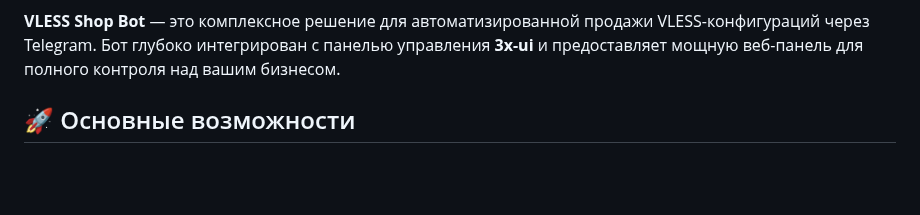
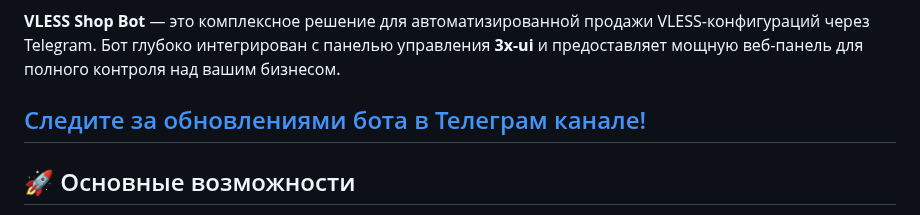
Before and after one commit to whusy/vless-shopbot, a Markdown page: README.md, the part around the change. Drawn GitHub-style; blank space fills up the shorter version.

```diff
--- a/README.md
+++ b/README.md
@@ -14,6 +14,8 @@
 </div>
 
 **VLESS Shop Bot** — это комплексное решение для автоматизированной продажи VLESS-конфигураций через Telegram. Бот глубоко интегрирован с панелью управления **3x-ui** и предоставляет мощную веб-панель для полного контроля над вашим бизнесом.
+
+## [Следите за обновлениями бота в Телеграм канале!](https://t.me/vless_shopbot)
 
 ## 🚀 Основные возможности
 
```
